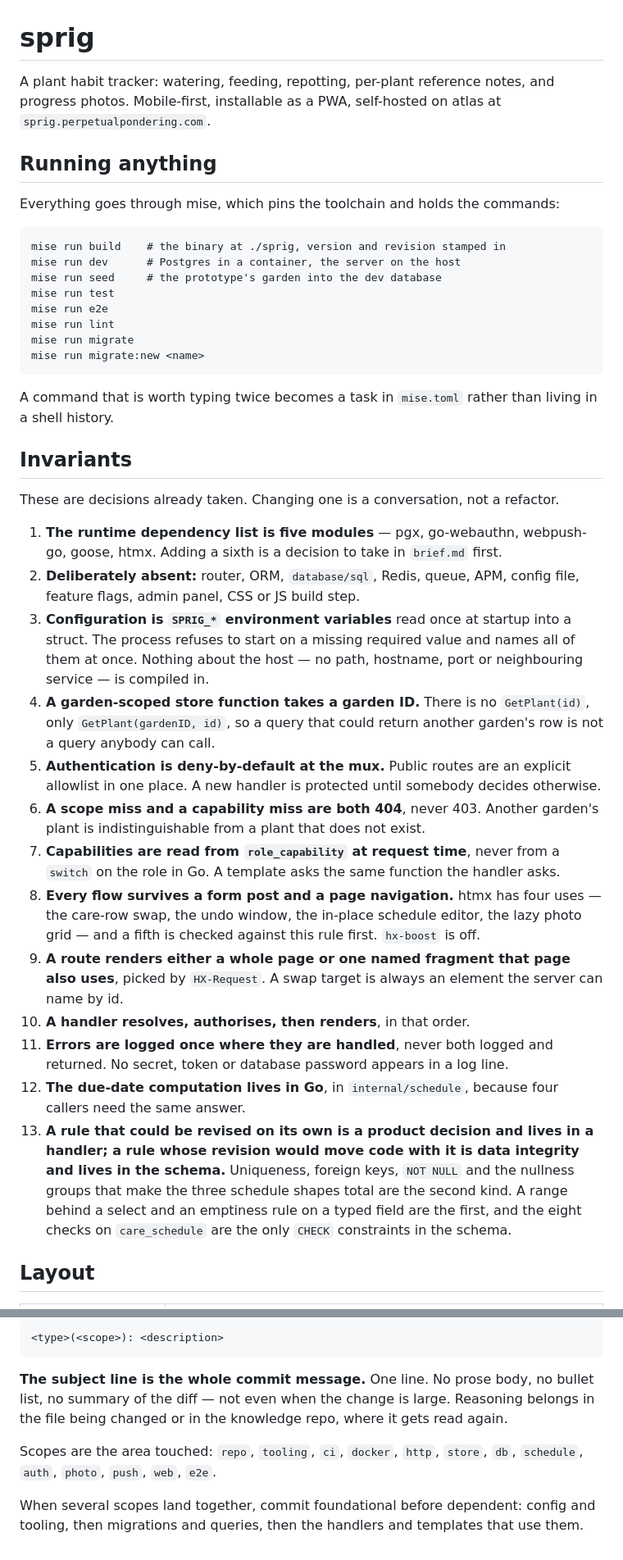
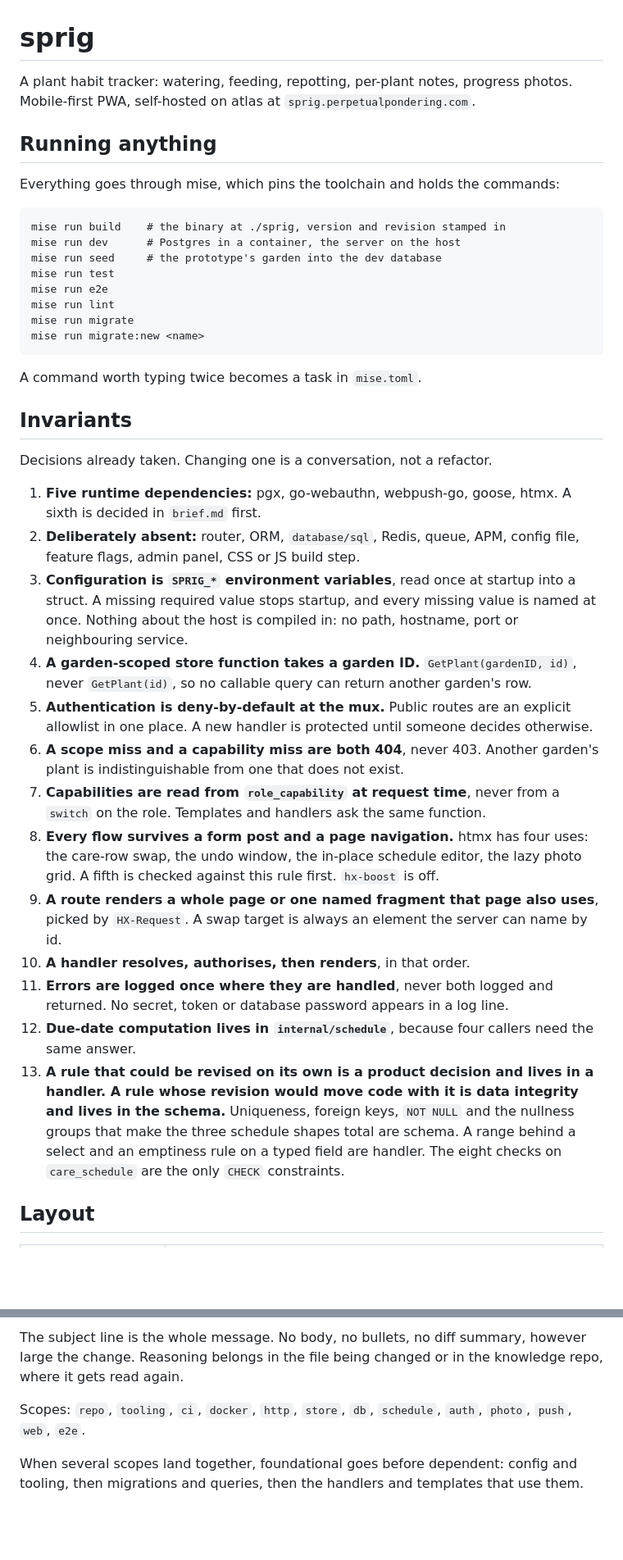
Before and after one commit to ismailshak/sprig, a Markdown page: CLAUDE.md, 2 parts joined by grey strips. Shown at 82% size. Rendered like a GitHub page; blank space fills up the shorter version.

````diff
--- a/CLAUDE.md
+++ b/CLAUDE.md
@@ -1,6 +1,6 @@
 # sprig
 
-A plant habit tracker: watering, feeding, repotting, per-plant reference notes, and progress photos. Mobile-first, installable as a PWA, self-hosted on atlas at `sprig.perpetualpondering.com`.
+A plant habit tracker: watering, feeding, repotting, per-plant notes, progress photos. Mobile-first PWA, self-hosted on atlas at `sprig.perpetualpondering.com`.
 
 ## Running anything
 
@@ -17,25 +17,25 @@ mise run migrate
 mise run migrate:new <name>
 ```
 
-A command that is worth typing twice becomes a task in `mise.toml` rather than living in a shell history.
+A command worth typing twice becomes a task in `mise.toml`.
 
 ## Invariants
 
-These are decisions already taken. Changing one is a conversation, not a refactor.
+Decisions already taken. Changing one is a conversation, not a refactor.
 
-1. **The runtime dependency list is five modules** — pgx, go-webauthn, webpush-go, goose, htmx. Adding a sixth is a decision to take in `brief.md` first.
+1. **Five runtime dependencies:** pgx, go-webauthn, webpush-go, goose, htmx. A sixth is decided in `brief.md` first.
 2. **Deliberately absent:** router, ORM, `database/sql`, Redis, queue, APM, config file, feature flags, admin panel, CSS or JS build step.
-3. **Configuration is `SPRIG_*` environment variables** read once at startup into a struct. The process refuses to start on a missing required value and names all of them at once. Nothing about the host — no path, hostname, port or neighbouring service — is compiled in.
-4. **A garden-scoped store function takes a garden ID.** There is no `GetPlant(id)`, only `GetPlant(gardenID, id)`, so a query that could return another garden's row is not a query anybody can call.
-5. **Authentication is deny-by-default at the mux.** Public routes are an explicit allowlist in one place. A new handler is protected until somebody decides otherwise.
-6. **A scope miss and a capability miss are both 404**, never 403. Another garden's plant is indistinguishable from a plant that does not exist.
-7. **Capabilities are read from `role_capability` at request time**, never from a `switch` on the role in Go. A template asks the same function the handler asks.
-8. **Every flow survives a form post and a page navigation.** htmx has four uses — the care-row swap, the undo window, the in-place schedule editor, the lazy photo grid — and a fifth is checked against this rule first. `hx-boost` is off.
-9. **A route renders either a whole page or one named fragment that page also uses**, picked by `HX-Request`. A swap target is always an element the server can name by id.
+3. **Configuration is `SPRIG_*` environment variables**, read once at startup into a struct. A missing required value stops startup, and every missing value is named at once. Nothing about the host is compiled in: no path, hostname, port or neighbouring service.
+4. **A garden-scoped store function takes a garden ID.** `GetPlant(gardenID, id)`, never `GetPlant(id)`, so no callable query can return another garden's row.
+5. **Authentication is deny-by-default at the mux.** Public routes are an explicit allowlist in one place. A new handler is protected until someone decides otherwise.
+6. **A scope miss and a capability miss are both 404**, never 403. Another garden's plant is indistinguishable from one that does not exist.
+7. **Capabilities are read from `role_capability` at request time**, never from a `switch` on the role. Templates and handlers ask the same function.
+8. **Every flow survives a form post and a page navigation.** htmx has four uses: the care-row swap, the undo window, the in-place schedule editor, the lazy photo grid. A fifth is checked against this rule first. `hx-boost` is off.
+9. **A route renders a whole page or one named fragment that page also uses**, picked by `HX-Request`. A swap target is always an element the server can name by id.
 10. **A handler resolves, authorises, then renders**, in that order.
 11. **Errors are logged once where they are handled**, never both logged and returned. No secret, token or database password appears in a log line.
-12. **The due-date computation lives in Go**, in `internal/schedule`, because four callers need the same answer.
-13. **A rule that could be revised on its own is a product decision and lives in a handler; a rule whose revision would move code with it is data integrity and lives in the schema.** Uniqueness, foreign keys, `NOT NULL` and the nullness groups that make the three schedule shapes total are the second kind. A range behind a select and an emptiness rule on a typed field are the first, and the eight checks on `care_schedule` are the only `CHECK` constraints in the schema.
+12. **Due-date computation lives in `internal/schedule`**, because four callers need the same answer.
+13. **A rule that could be revised on its own is a product decision and lives in a handler. A rule whose revision would move code with it is data integrity and lives in the schema.** Uniqueness, foreign keys, `NOT NULL` and the nullness groups that make the three schedule shapes total are schema. A range behind a select and an emptiness rule on a typed field are handler. The eight checks on `care_schedule` are the only `CHECK` constraints.
 
 ## Layout
 
@@ -79,10 +85,6 @@ No test ever points at a deployed database. The e2e harness refuses to start unl
 
-```
-<type>(<scope>): <description>
-```
+The subject line is the whole message. No body, no bullets, no diff summary, however large the change. Reasoning belongs in the file being changed or in the knowledge repo, where it gets read again.
 
-**The subject line is the whole commit message.** One line. No prose body, no bullet list, no summary of the diff — not even when the change is large. Reasoning belongs in the file being changed or in the knowledge repo, where it gets read again.
+Scopes: `repo`, `tooling`, `ci`, `docker`, `http`, `store`, `db`, `schedule`, `auth`, `photo`, `push`, `web`, `e2e`.
 
-Scopes are the area touched: `repo`, `tooling`, `ci`, `docker`, `http`, `store`, `db`, `schedule`, `auth`, `photo`, `push`, `web`, `e2e`.
-
-When several scopes land together, commit foundational before dependent: config and tooling, then migrations and queries, then the handlers and templates that use them.
+When several scopes land together, foundational goes before dependent: config and tooling, then migrations and queries, then the handlers and templates that use them.
````
Also changed, not shown: other parts of CLAUDE.md (+33 -27 lines).
